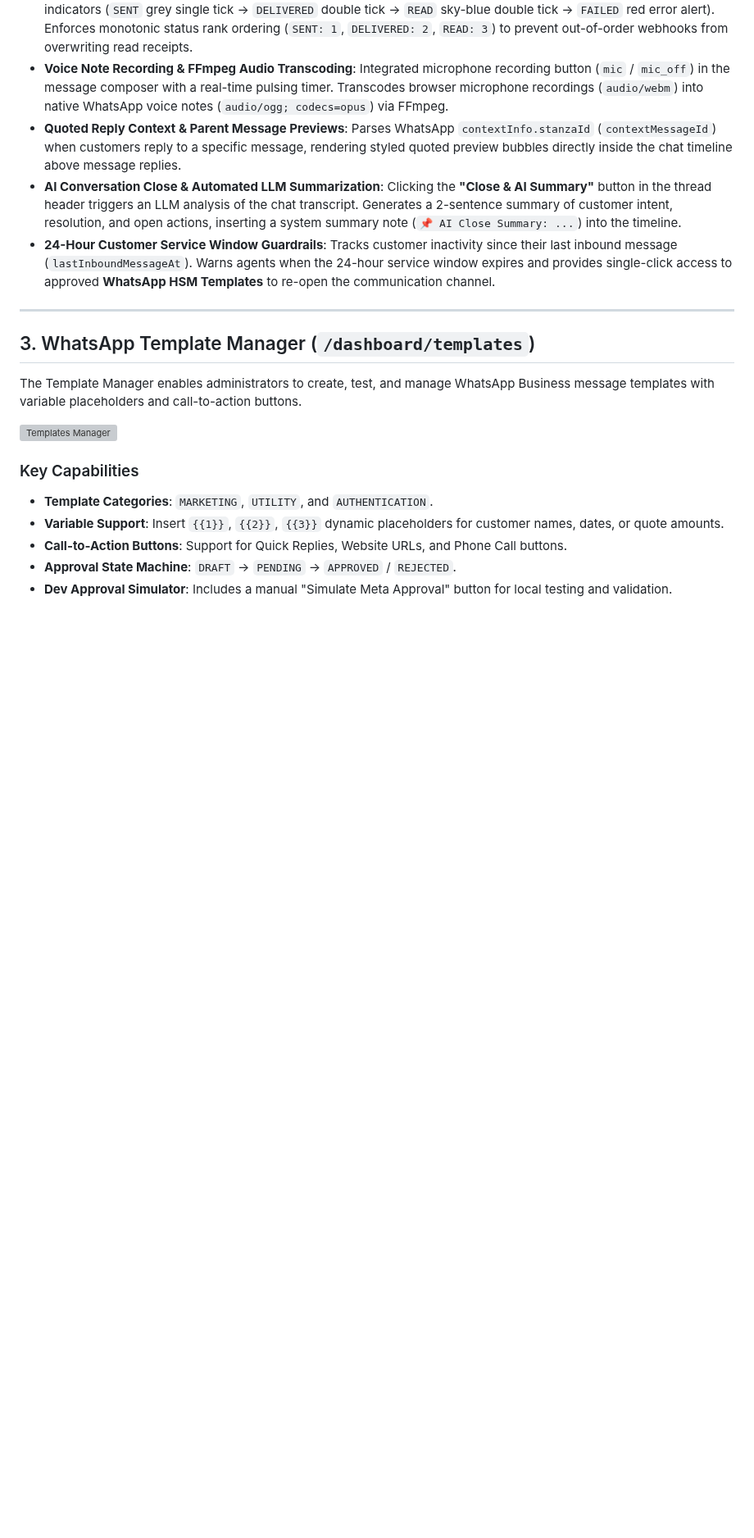
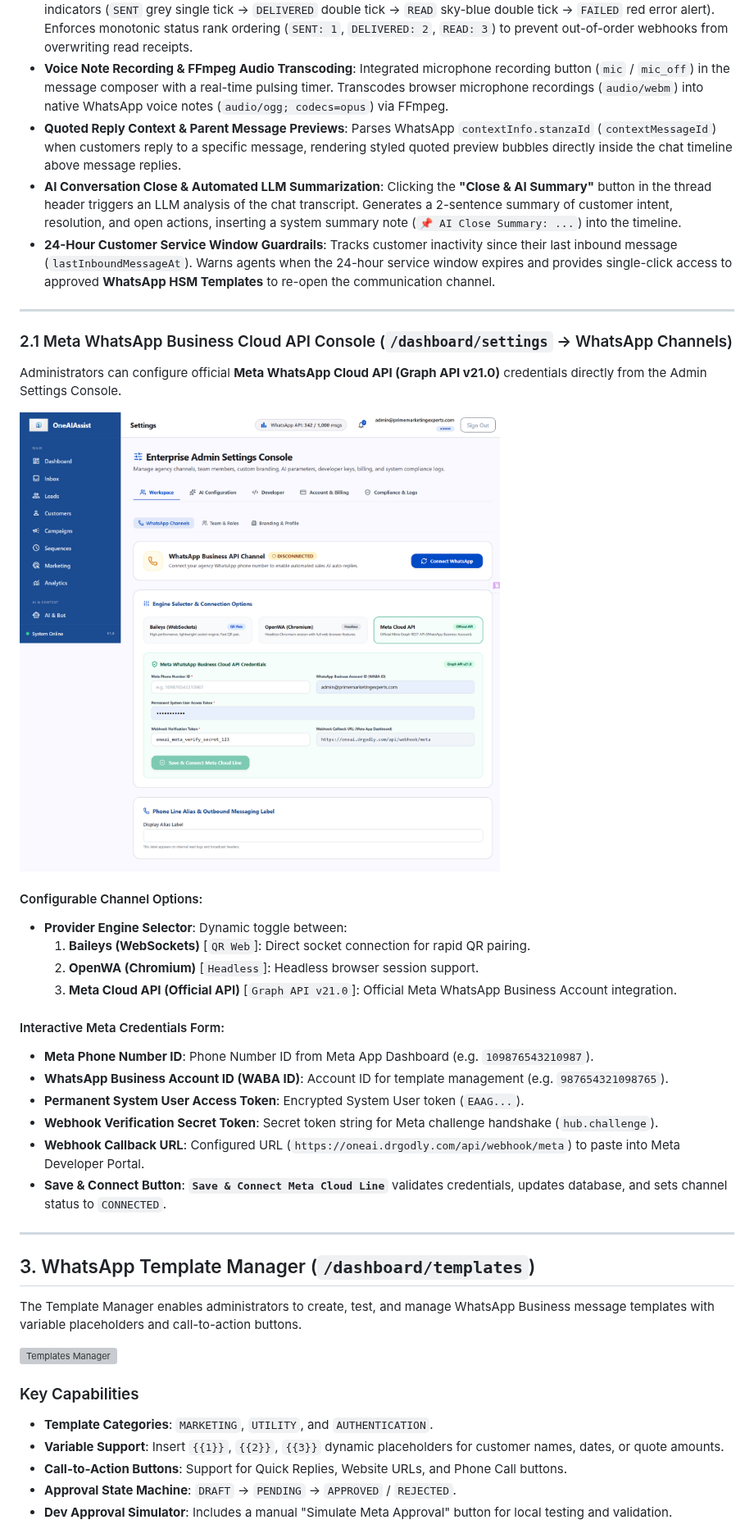
Before and after one commit to alphaesAI/oneaiassist, a Markdown page: docs/admin_user_guide.md, the part around the change. Shown at 82% size. Rendered like a GitHub page; pictures changed too: docs/images/meta_cloud_api_form.png (added); blank space fills up the shorter version; grey boxes are pictures that could not be loaded.

Commit message:
docs: add Meta WhatsApp Cloud API console documentation and screenshot to admin user guide

```diff
--- a/docs/admin_user_guide.md
+++ b/docs/admin_user_guide.md
@@ -35,6 +35,28 @@ The Live Chat Inbox provides real-time customer conversation management, turn-by
 - **Quoted Reply Context & Parent Message Previews**: Parses WhatsApp `contextInfo.stanzaId` (`contextMessageId`) when customers reply to a specific message, rendering styled quoted preview bubbles directly inside the chat timeline above message replies.
 - **AI Conversation Close & Automated LLM Summarization**: Clicking the **"Close & AI Summary"** button in the thread header triggers an LLM analysis of the chat transcript. Generates a 2-sentence summary of customer intent, resolution, and open actions, inserting a system summary note (`📌 AI Close Summary: ...`) into the timeline.
 - **24-Hour Customer Service Window Guardrails**: Tracks customer inactivity since their last inbound message (`lastInboundMessageAt`). Warns agents when the 24-hour service window expires and provides single-click access to approved **WhatsApp HSM Templates** to re-open the communication channel.
+
+---
+
+### 2.1 Meta WhatsApp Business Cloud API Console (`/dashboard/settings` &rarr; WhatsApp Channels)
+
+Administrators can configure official **Meta WhatsApp Cloud API (Graph API v21.0)** credentials directly from the Admin Settings Console.
+
+![Meta WhatsApp Cloud API Console](./images/meta_cloud_api_form.png)
+
+#### Configurable Channel Options:
+- **Provider Engine Selector**: Dynamic toggle between:
+  1. **Baileys (WebSockets)** [`QR Web`]: Direct socket connection for rapid QR pairing.
+  2. **OpenWA (Chromium)** [`Headless`]: Headless browser session support.
+  3. **Meta Cloud API (Official API)** [`Graph API v21.0`]: Official Meta WhatsApp Business Account integration.
+
+#### Interactive Meta Credentials Form:
+- **Meta Phone Number ID**: Phone Number ID from Meta App Dashboard (e.g. `109876543210987`).
+- **WhatsApp Business Account ID (WABA ID)**: Account ID for template management (e.g. `987654321098765`).
+- **Permanent System User Access Token**: Encrypted System User token (`EAAG...`).
+- **Webhook Verification Secret Token**: Secret token string for Meta challenge handshake (`hub.challenge`).
+- **Webhook Callback URL**: Configured URL (`https://oneai.drgodly.com/api/webhook/meta`) to paste into Meta Developer Portal.
+- **Save & Connect Button**: **`Save & Connect Meta Cloud Line`** validates credentials, updates database, and sets channel status to `CONNECTED`.
 
 ---
 
```
